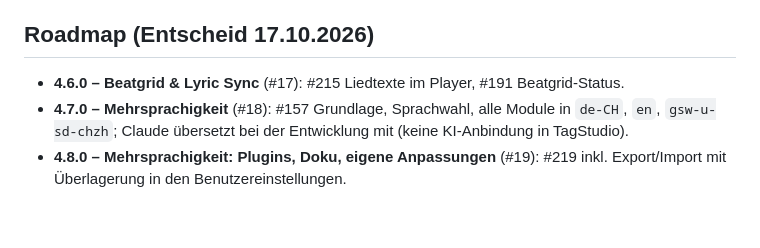
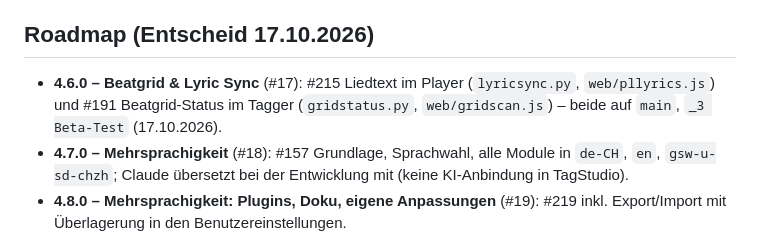
Before and after one commit to MarkusKeller8200/markussxch-tagstudio, a Markdown page: docs/PROJEKTSTAND.md, the part around the change. Drawn GitHub-style; blank space fills up the shorter version.

Commit message:
Übergabe/Projektstand: 4.6.0 im Beta-Test
Co-Authored-By: Claude Opus 5.5 <noreply@anthropic.com>
Claude-Session: https://claude.ai/code/session_018zbCnhV9x9tvUNFQY1zfkd

```diff
--- a/docs/PROJEKTSTAND.md
+++ b/docs/PROJEKTSTAND.md
@@ -145,7 +145,7 @@ Meilensteine können über den **gesicherten [Administrationskanal #190](https:/
 
 ## Roadmap (Entscheid 17.10.2026)
 
-- **4.6.0 – Beatgrid & Lyric Sync** (#17): #215 Liedtexte im Player, #191 Beatgrid-Status.
+- **4.6.0 – Beatgrid & Lyric Sync** (#17): #215 Liedtext im Player (`lyricsync.py`, `web/pllyrics.js`) und #191 Beatgrid-Status im Tagger (`gridstatus.py`, `web/gridscan.js`) – beide auf `main`, `_3 Beta-Test` (17.10.2026).
 - **4.7.0 – Mehrsprachigkeit** (#18): #157 Grundlage, Sprachwahl, alle Module in `de-CH`, `en`, `gsw-u-sd-chzh`; Claude übersetzt bei der Entwicklung mit (keine KI-Anbindung in TagStudio).
 - **4.8.0 – Mehrsprachigkeit: Plugins, Doku, eigene Anpassungen** (#19): #219 inkl. Export/Import mit Überlagerung in den Benutzereinstellungen.
 
```
Also changed, not shown: docs/UEBERGABE.md (+1 -1 lines).
